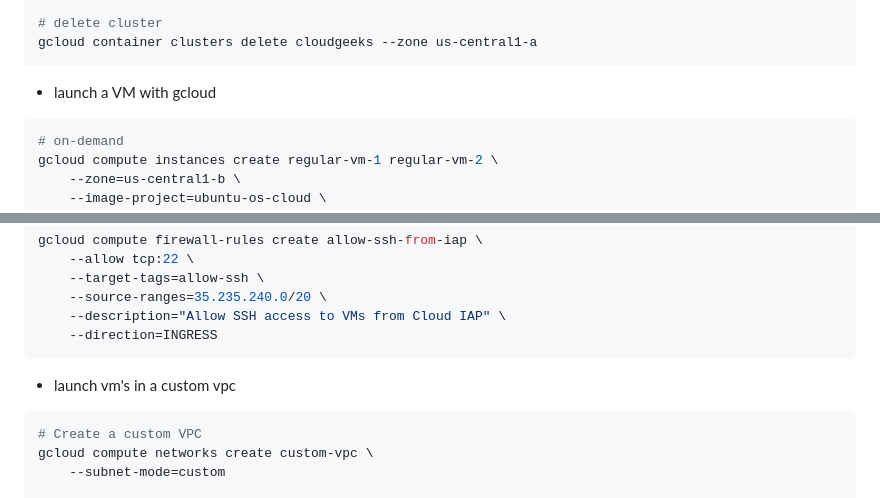
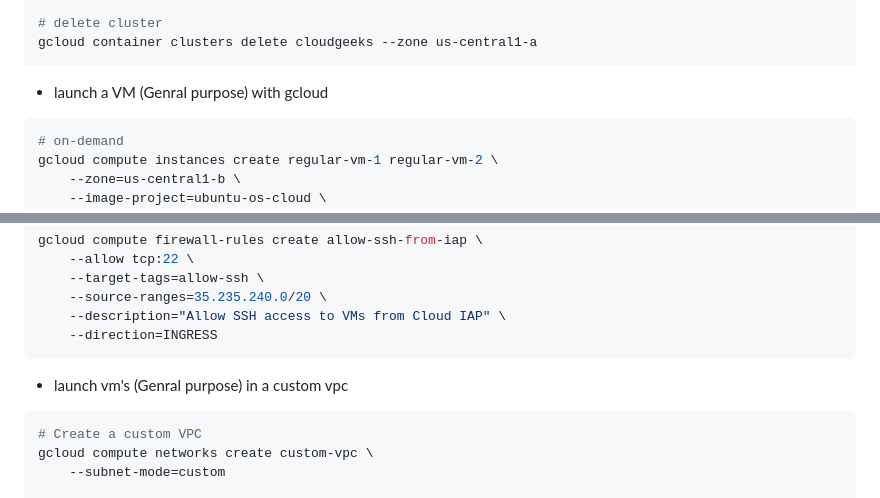
Before and after one commit to quickbooks2018/gcp, a Markdown page: README.md, 2 parts joined by grey strips. Drawn GitHub-style.

````diff
--- a/README.md
+++ b/README.md
@@ -49,7 +49,7 @@ gcloud container node-pools create cloudgeeks-nodepool --cluster=cloudgeeks --zo
 gcloud container clusters delete cloudgeeks --zone us-central1-a
 ```
 
-- launch a VM with gcloud
+- launch a VM  (Genral purpose) with gcloud
 ```bash
 # on-demand
 gcloud compute instances create regular-vm-1 regular-vm-2 \
@@ -76,7 +76,7 @@ gcloud compute firewall-rules create allow-ssh-from-iap \
     --direction=INGRESS
 ```
 
-- launch vm's in a custom vpc
+- launch vm's (Genral purpose) in a custom vpc
 ```bash
 # Create a custom VPC
 gcloud compute networks create custom-vpc \
````
